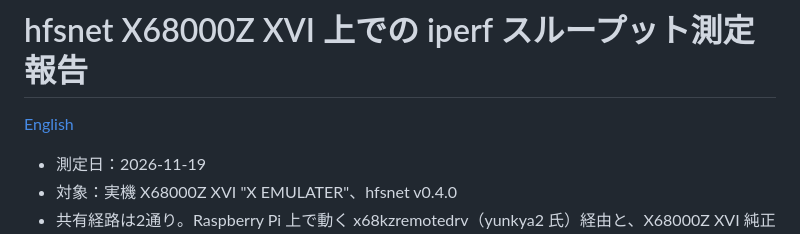
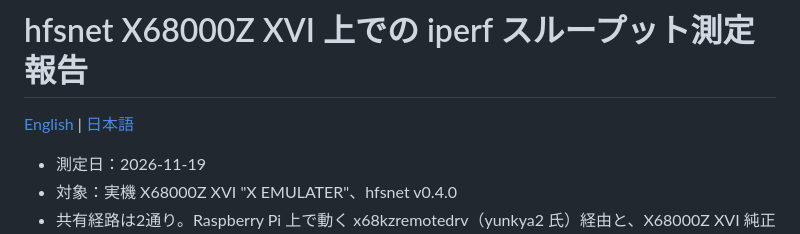
Before and after one commit to renatus-novus-x/hfsnet, a Markdown page: compat-check/IPERF-REPORT.md, the part around the change. Drawn GitHub-style.

```diff
--- a/compat-check/IPERF-REPORT.md
+++ b/compat-check/IPERF-REPORT.md
@@ -1,6 +1,6 @@
 # hfsnet X68000Z XVI 上での iperf スループット測定報告
 
-[English](IPERF-REPORT.en.md)
+[English](IPERF-REPORT.en.md) | [日本語](IPERF-REPORT.md)
 
 - 測定日：2026-11-19
 - 対象：実機 X68000Z XVI "X EMULATER"、hfsnet v0.4.0
```
Also changed, not shown: compat-check/IPERF-REPORT.en.md (+3 -3 lines), compat-check/iperf-chart-realhw.en.png (added), compat-check/iperf-why-recv-faster.en.png (added), 1 other file.
